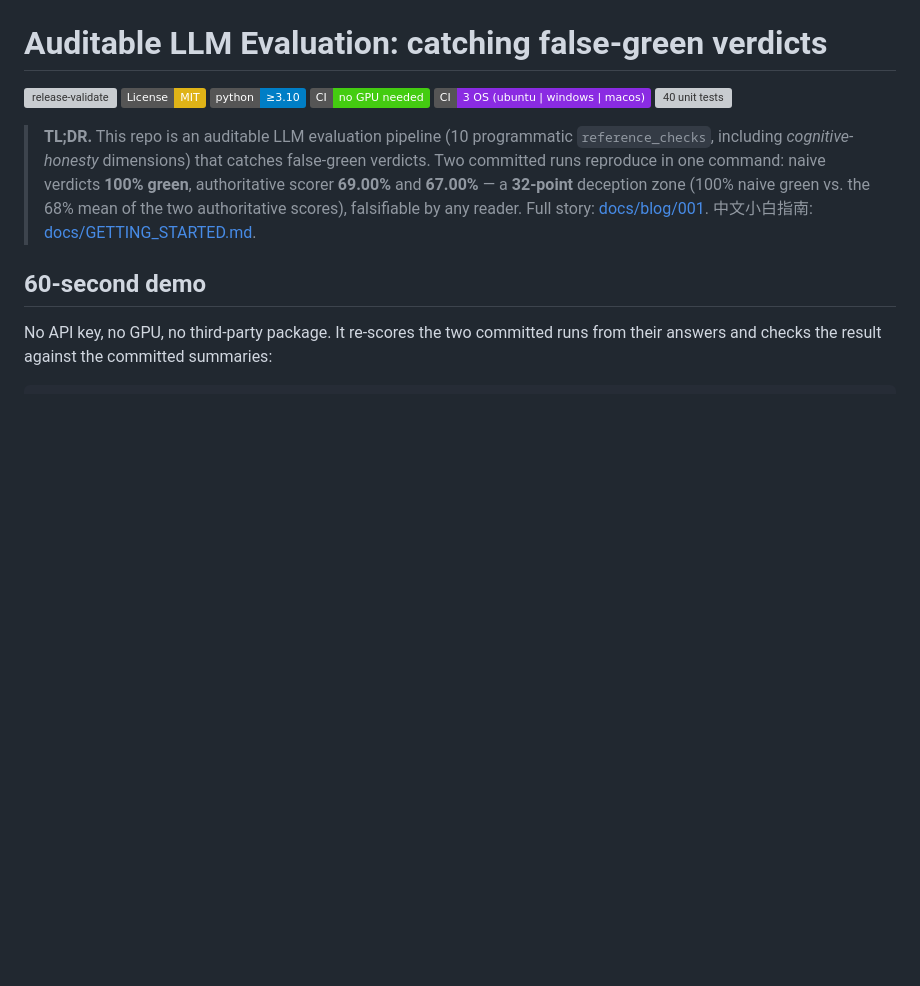
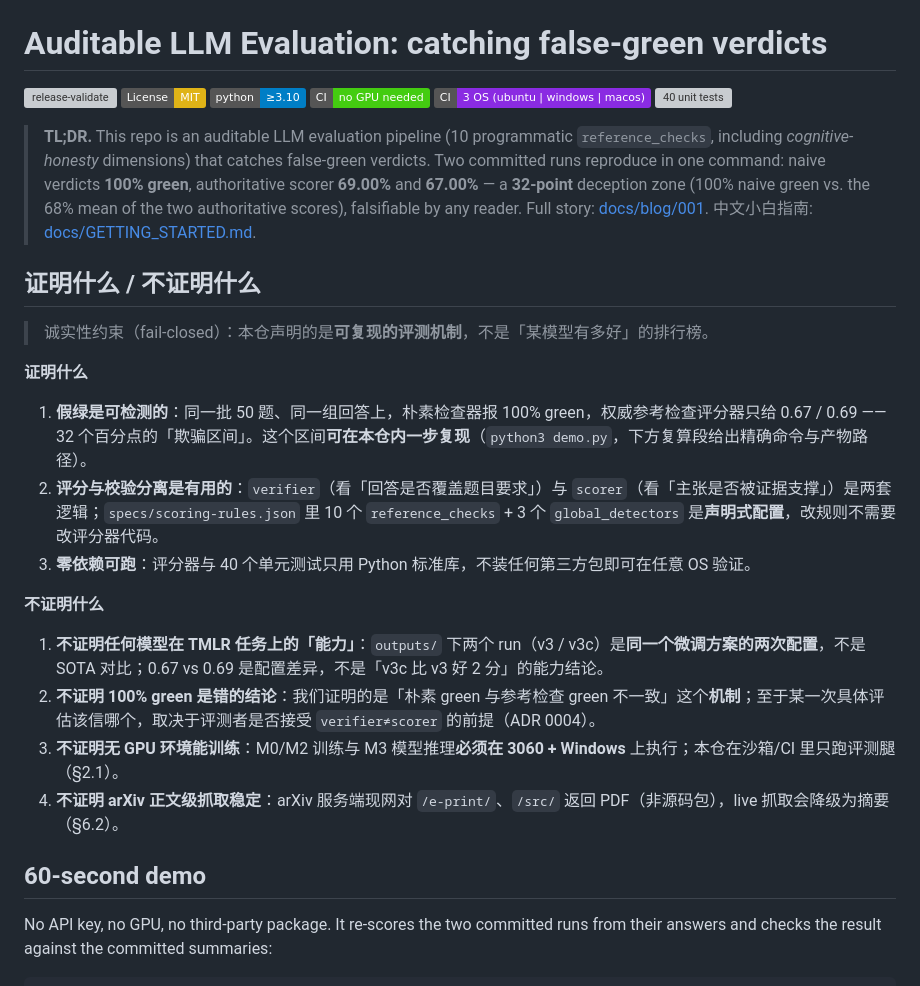
Before and after one commit to aidless/auditable-llm-eval, a Markdown page: README.md, the part around one of its changes. Rendered like a GitHub page; badges without logos; blank space fills up the shorter version; grey boxes are pictures that could not be loaded.

```diff
--- a/README.md
+++ b/README.md
@@ -8,6 +8,23 @@
 [![40 unit tests](https://img.shields.io/badge/tests-40%20%2F%2040%20OK-success.svg)](./tests/)
 
 > **TL;DR.** This repo is an auditable LLM evaluation pipeline (10 programmatic `reference_checks`, including *cognitive-honesty* dimensions) that catches false-green verdicts. Two committed runs reproduce in one command: naive verdicts **100% green**, authoritative scorer **69.00%** and **67.00%** — a **32-point** deception zone (100% naive green vs. the 68% mean of the two authoritative scores), falsifiable by any reader. Full story: [docs/blog/001](./outputs/llm-lab/docs/blog/001-auditable-llm-eval-no-green-lights.md). 中文小白指南: [docs/GETTING_STARTED.md](./outputs/llm-lab/docs/GETTING_STARTED.md).
+
+## 证明什么 / 不证明什么
+
+> 诚实性约束（fail-closed）：本仓声明的是**可复现的评测机制**，不是「某模型有多好」的排行榜。
+
+**证明什么**
+
+1. **假绿是可检测的**：同一批 50 题、同一组回答上，朴素检查器报 100% green，权威参考检查评分器只给 0.67 / 0.69 —— 32 个百分点的「欺骗区间」。这个区间**可在本仓内一步复现**（`python3 demo.py`，下方复算段给出精确命令与产物路径）。
+2. **评分与校验分离是有用的**：`verifier`（看「回答是否覆盖题目要求」）与 `scorer`（看「主张是否被证据支撑」）是两套逻辑；`specs/scoring-rules.json` 里 10 个 `reference_checks` + 3 个 `global_detectors` 是**声明式配置**，改规则不需要改评分器代码。
+3. **零依赖可跑**：评分器与 40 个单元测试只用 Python 标准库，不装任何第三方包即可在任意 OS 验证。
+
+**不证明什么**
+
+1. **不证明任何模型在 TMLR 任务上的「能力」**：`outputs/` 下两个 run（v3 / v3c）是**同一个微调方案的两次配置**，不是 SOTA 对比；0.67 vs 0.69 是配置差异，不是「v3c 比 v3 好 2 分」的能力结论。
+2. **不证明 100% green 是错的结论**：我们证明的是「朴素 green 与参考检查 green 不一致」这个**机制**；至于某一次具体评估该信哪个，取决于评测者是否接受 `verifier≠scorer` 的前提（ADR 0004）。
+3. **不证明无 GPU 环境能训练**：M0/M2 训练与 M3 模型推理**必须在 3060 + Windows** 上执行；本仓在沙箱/CI 里只跑评测腿（§2.1）。
+4. **不证明 arXiv 正文级抓取稳定**：arXiv 服务端现网对 `/e-print/`、`/src/` 返回 PDF（非源码包），live 抓取会降级为摘要（§6.2）。
 
 ## 60-second demo
 
```
Also changed, not shown: other parts of README.md (+17 -0 lines).
